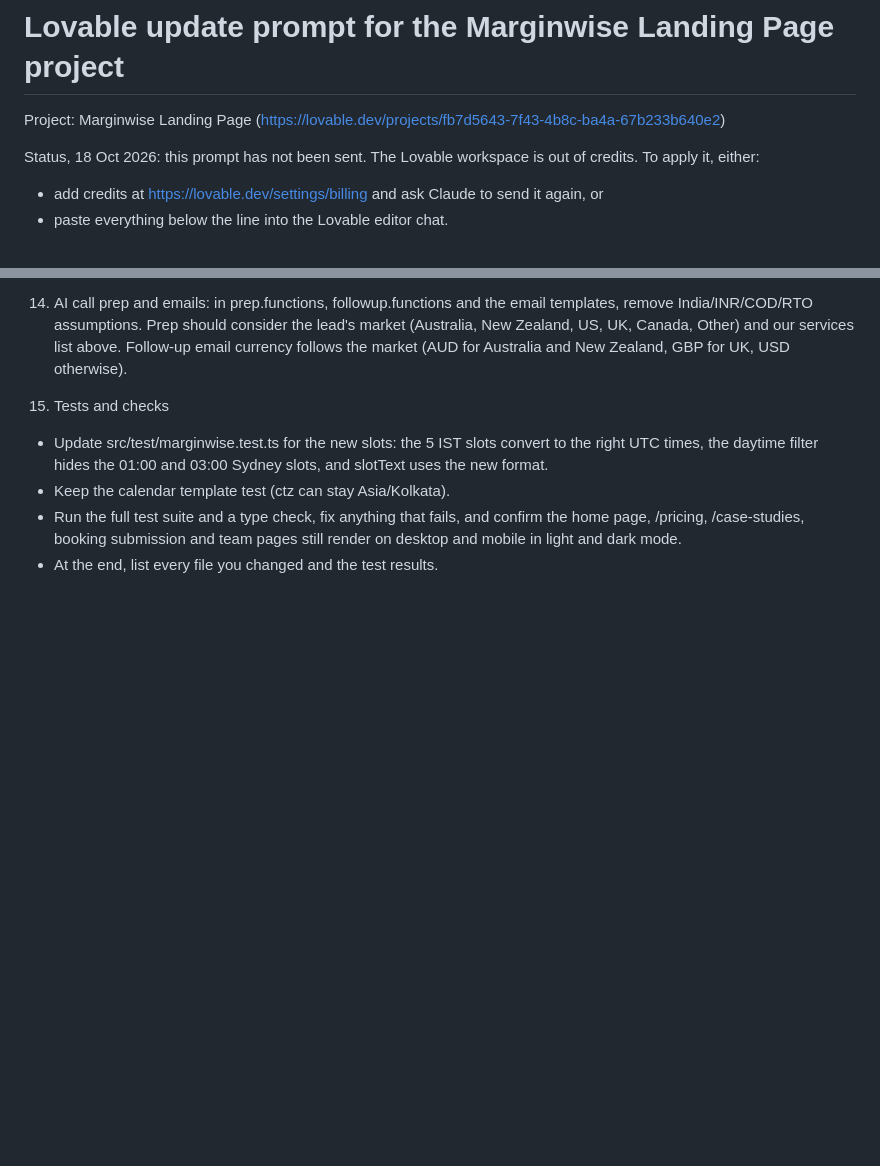
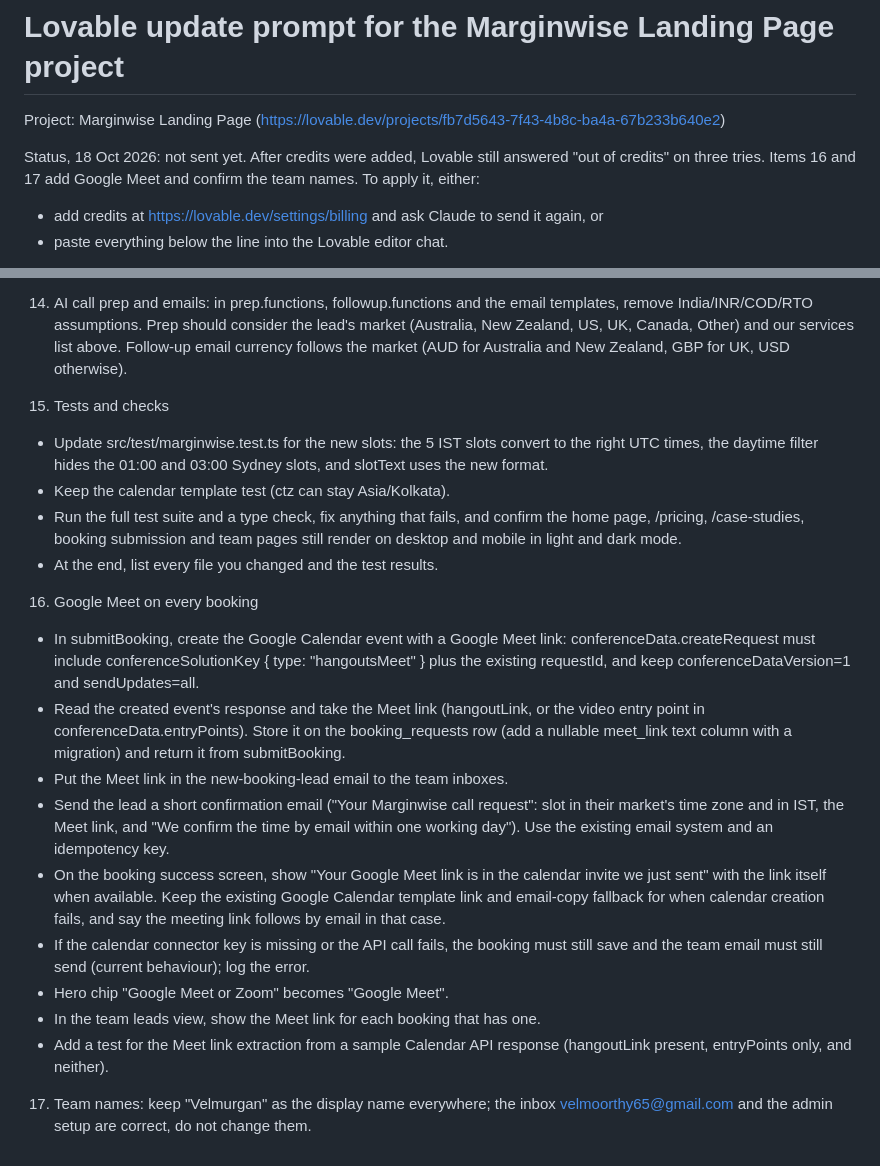
Before and after one commit to Abhishma/Abhishma, a Markdown page: marginwise/website/lovable-update-prompt.md, 2 parts joined by grey strips. Drawn GitHub-style; blank space fills up the shorter version.

Commit message:
Add Google Meet and team-name items to the Lovable update prompt
Co-Authored-By: Claude Opus 5.5 <noreply@anthropic.com>
Claude-Session: https://claude.ai/code/session_011vRai2Js1dvdXXwRHYcreT

```diff
--- a/marginwise/website/lovable-update-prompt.md
+++ b/marginwise/website/lovable-update-prompt.md
@@ -2,7 +2,7 @@
 
 Project: Marginwise Landing Page (https://lovable.dev/projects/fb7d5643-7f43-4b8c-ba4a-67b233b640e2)
 
-Status, 18 Oct 2026: this prompt has not been sent. The Lovable workspace is out of credits.
+Status, 18 Oct 2026: not sent yet. After credits were added, Lovable still answered "out of credits" on three tries. Items 16 and 17 add Google Meet and confirm the team names.
 To apply it, either:
 - add credits at https://lovable.dev/settings/billing and ask Claude to send it again, or
 - paste everything below the line into the Lovable editor chat.
@@ -106,3 +106,16 @@ Content and booking update for Marginwise. Marginwise no longer targets India. M
 - Keep the calendar template test (ctz can stay Asia/Kolkata).
 - Run the full test suite and a type check, fix anything that fails, and confirm the home page, /pricing, /case-studies, booking submission and team pages still render on desktop and mobile in light and dark mode.
 - At the end, list every file you changed and the test results.
+
+16. Google Meet on every booking
+- In submitBooking, create the Google Calendar event with a Google Meet link: conferenceData.createRequest must include conferenceSolutionKey { type: "hangoutsMeet" } plus the existing requestId, and keep conferenceDataVersion=1 and sendUpdates=all.
+- Read the created event's response and take the Meet link (hangoutLink, or the video entry point in conferenceData.entryPoints). Store it on the booking_requests row (add a nullable meet_link text column with a migration) and return it from submitBooking.
+- Put the Meet link in the new-booking-lead email to the team inboxes.
+- Send the lead a short confirmation email ("Your Marginwise call request": slot in their market's time zone and in IST, the Meet link, and "We confirm the time by email within one working day"). Use the existing email system and an idempotency key.
+- On the booking success screen, show "Your Google Meet link is in the calendar invite we just sent" with the link itself when available. Keep the existing Google Calendar template link and email-copy fallback for when calendar creation fails, and say the meeting link follows by email in that case.
+- If the calendar connector key is missing or the API call fails, the booking must still save and the team email must still send (current behaviour); log the error.
+- Hero chip "Google Meet or Zoom" becomes "Google Meet".
+- In the team leads view, show the Meet link for each booking that has one.
+- Add a test for the Meet link extraction from a sample Calendar API response (hangoutLink present, entryPoints only, and neither).
+
+17. Team names: keep "Velmurgan" as the display name everywhere; the inbox velmoorthy65@gmail.com and the admin setup are correct, do not change them.
```
